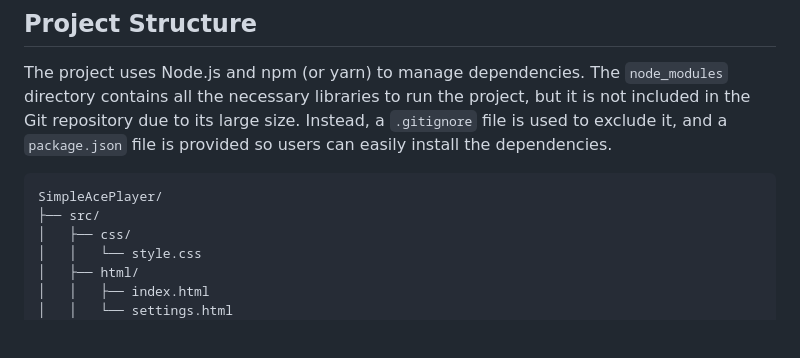
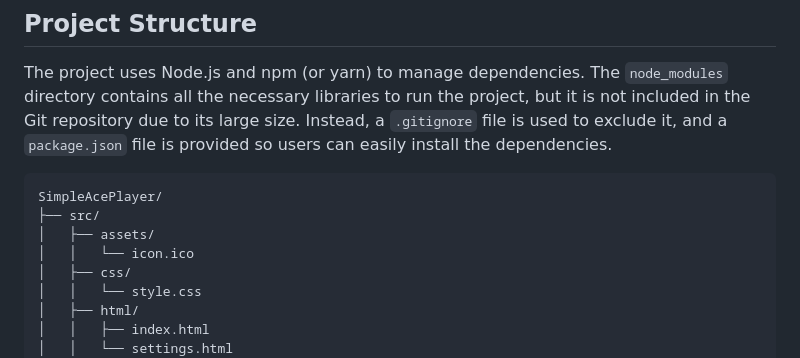
Before and after one commit to yalerooo/AutoAcestreamV2, a Markdown page: readme.md, the part around the change. GitHub-like rendering; blank space fills up the shorter version.

````diff
--- a/readme.md
+++ b/readme.md
@@ -9,6 +9,8 @@ The project uses Node.js and npm (or yarn) to manage dependencies. The `node_mod
 ```
 SimpleAcePlayer/
 ├── src/
+│   ├── assets/
+│   │   └── icon.ico
 │   ├── css/
 │   │   └── style.css
 │   ├── html/
````
